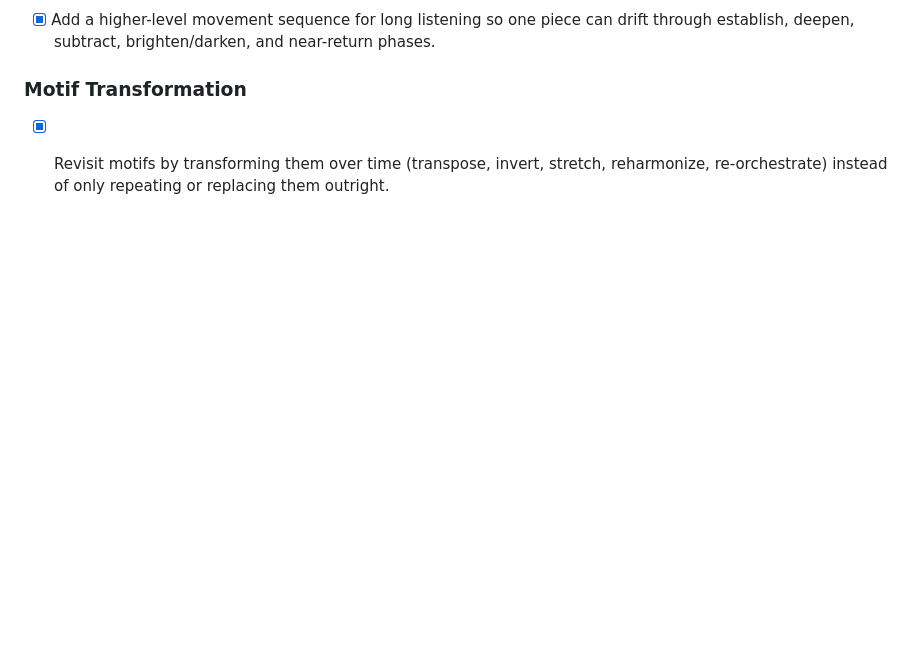
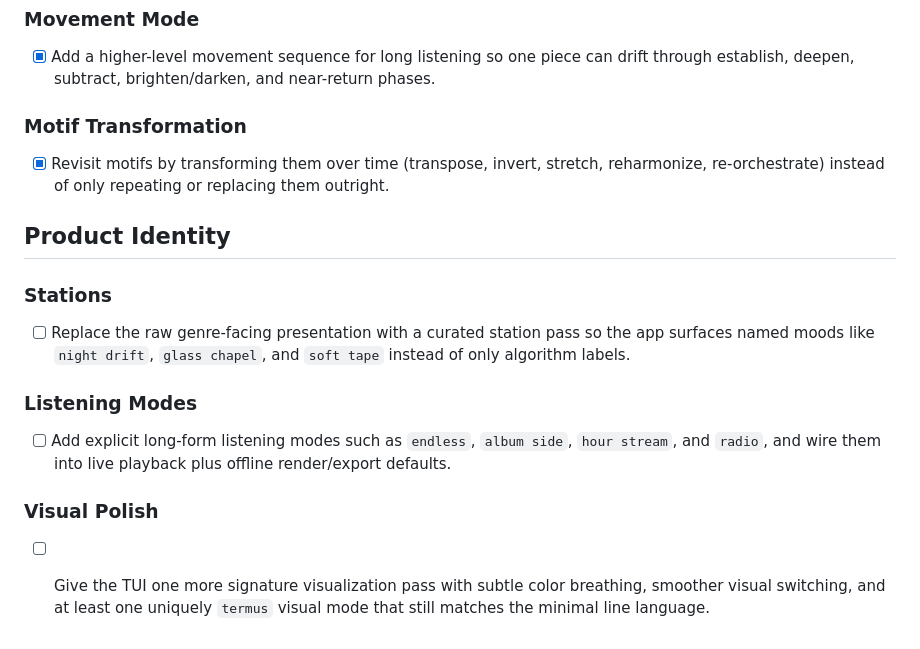
Before and after one commit to mrbrutti/termus, a Markdown page: TODO.md, the part around the change. GitHub-like rendering; blank space fills up the shorter version.

Commit message:
docs: add product identity backlog

```diff
--- a/TODO.md
+++ b/TODO.md
@@ -96,3 +96,14 @@
 
 ### Motif Transformation
 - [x] Revisit motifs by transforming them over time (transpose, invert, stretch, reharmonize, re-orchestrate) instead of only repeating or replacing them outright.
+
+## Product Identity
+
+### Stations
+- [ ] Replace the raw genre-facing presentation with a curated station pass so the app surfaces named moods like `night drift`, `glass chapel`, and `soft tape` instead of only algorithm labels.
+
+### Listening Modes
+- [ ] Add explicit long-form listening modes such as `endless`, `album side`, `hour stream`, and `radio`, and wire them into live playback plus offline render/export defaults.
+
+### Visual Polish
+- [ ] Give the TUI one more signature visualization pass with subtle color breathing, smoother visual switching, and at least one uniquely `termus` visual mode that still matches the minimal line language.
```
